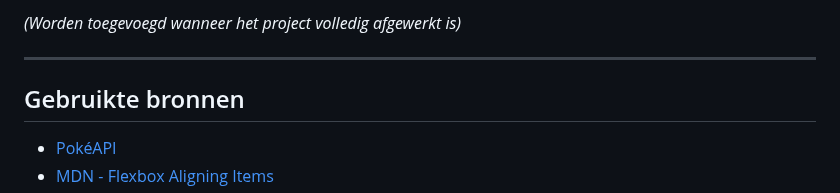
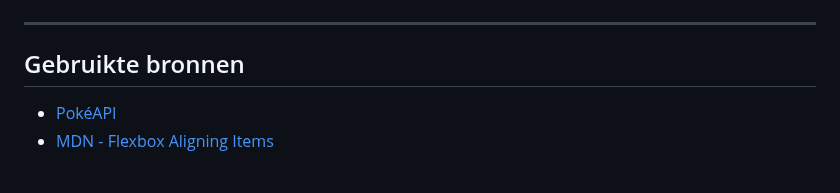
Before and after one commit to JelleSchroeven/PokeLibrary, a Markdown page: README.md, the part around one of its changes. GitHub-like rendering.

```diff
--- a/README.md
+++ b/README.md
@@ -70,6 +71,7 @@
 
 
-*(Worden toegevoegd wanneer het project volledig afgewerkt is)*
+
+
 
 ---
 
```
Also changed, not shown: other parts of README.md (+1 -0 lines).
